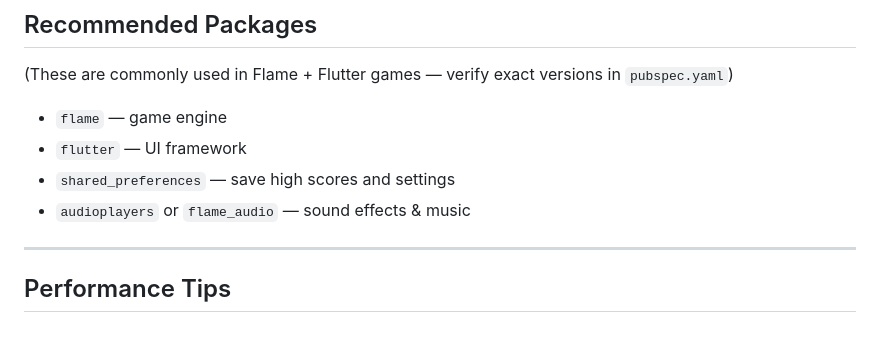
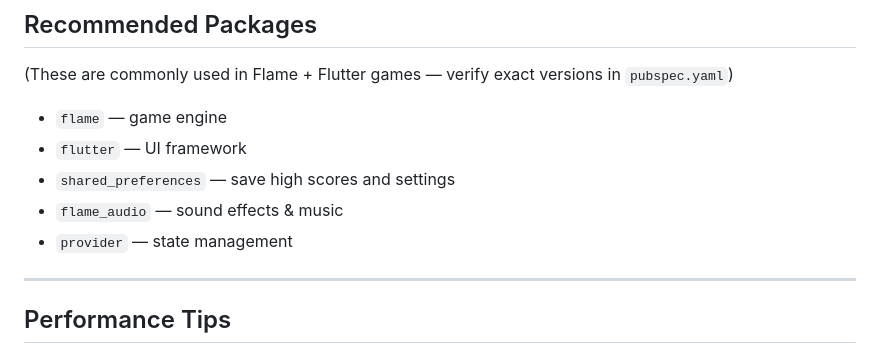
Before and after one commit to PHarshilLadila/mirror-world-runner, a Markdown page: README.md, the part around the change. Drawn GitHub-style.

```diff
--- a/README.md
+++ b/README.md
@@ -109,7 +109,8 @@ The app will build and install to the connected device/emulator.
 * `flame` — game engine
 * `flutter` — UI framework
 * `shared_preferences` — save high scores and settings
-* `audioplayers` or `flame_audio` — sound effects & music
+* `flame_audio` — sound effects & music
+* `provider` — state management
 
 ---
 
```
